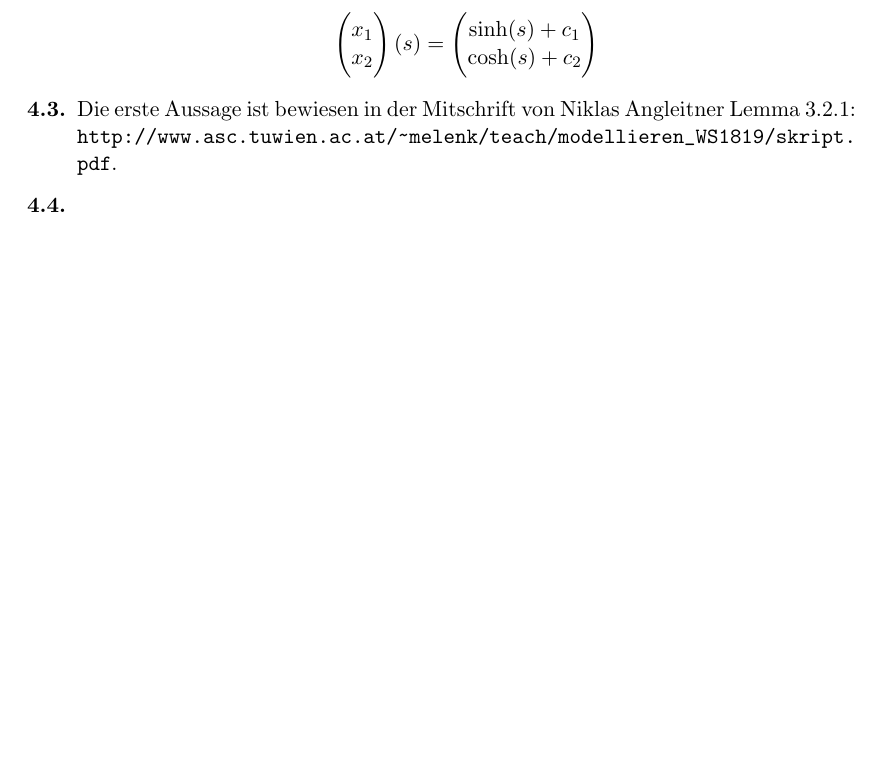
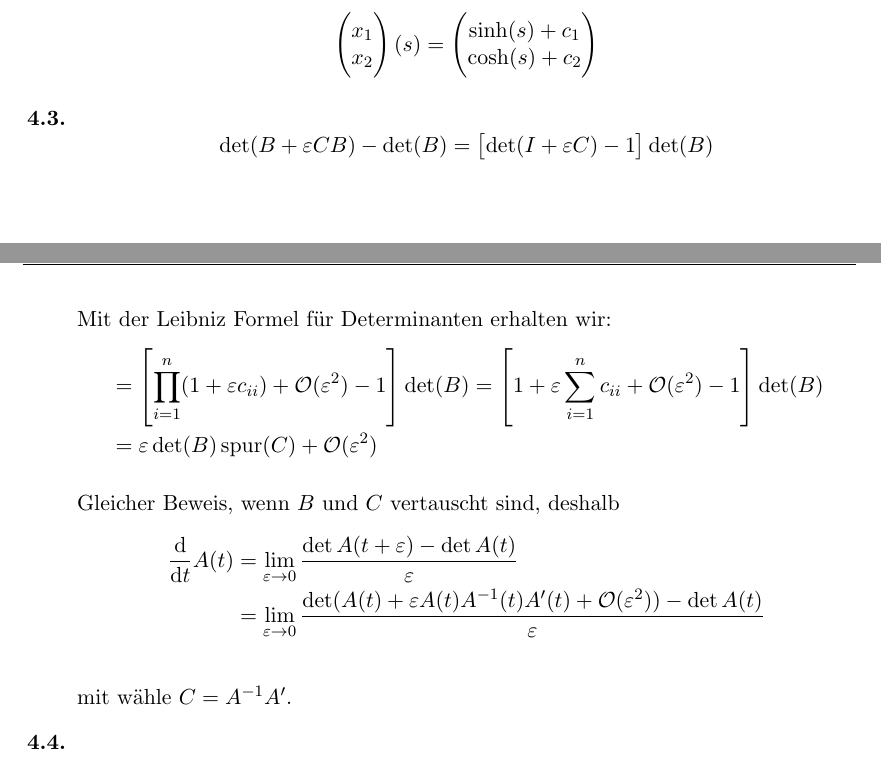
Before and after one commit to bschwb/modpde, a LaTeX document (4ue/ue4_sol.tex): part of the page before the commit and two parts of pages 1 and 2 of 2 after it, the two joined at a grey line, cut so that both start at the same text, the shorter picture padded with empty space. Compiled offline with pdfLaTeX.

Commit message:
Add ex4.3

```diff
--- a/4ue/ue4_sol.tex
+++ b/4ue/ue4_sol.tex
@@ -15,8 +15,13 @@
 \usepackage{url}
 \usepackage{enumitem}
 
+\DeclareMathOperator{\spur}{spur}
+
+\newcommand*{\Landau}{\mathcal{O}}
+\newcommand*{\eps}{\varepsilon}
 \newcommand*{\dx}{\dif{}x}
 \newcommand*{\ds}{\dif{}s}
+\newcommand*{\dt}{\dif{}t}
 
 \begin{document}
 
@@ -71,8 +76,23 @@ Damit die Anfangsbedingungen erfüllt sind, muss also $u_1 = 0$ und $u_2 = 1$ se
     \begin{pmatrix}\sinh(s)+c_1\\\cosh(s)+c_2\end{pmatrix}\]
 
   \item
-    Die erste Aussage ist bewiesen in der Mitschrift von Niklas Angleitner Lemma 3.2.1:
-    \url{http://www.asc.tuwien.ac.at/~melenk/teach/modellieren_WS1819/skript.pdf}.
+    \[\det(B + \eps C B) - \det(B) = \left[\det(I + \eps C) - 1\right] \det(B) \]
+    Mit der Leibniz Formel für Determinanten erhalten wir:
+    \begin{IEEEeqnarray*}{Cl}
+    =&  \left[\prod^n_{i=1} (1 + \eps c_{ii}) + \Landau(\eps^2) -
+      1\right] \det(B) = \left[1 + \eps \sum_{i=1}^n c_{ii} + \Landau(\eps^2) -
+      1\right] \det(B) \\
+    =&\eps \det(B) \spur(C) + \Landau(\eps^2)
+    \end{IEEEeqnarray}
+
+    Gleicher Beweis, wenn $B$ und $C$ vertauscht sind, deshalb
+    \begin{IEEEeqnarray*}{rCl}
+      \frac{\dif{}}{\dt}A(t) &=& \lim_{\eps \rightarrow 0}\frac{\det A(t + \eps) -
+        \det A(t)}{\eps} \\
+      &=&\lim_{\eps \rightarrow 0}\frac{\det (A(t) + \eps A(t) A^{-1}(t)A'(t) +
+        \Landau(\eps^2)) - \det A(t)}{\eps} \\
+    \end{IEEEeqnarray*}
+    mit wähle $C = A^{-1} A'$.
 
   \item
 
```
